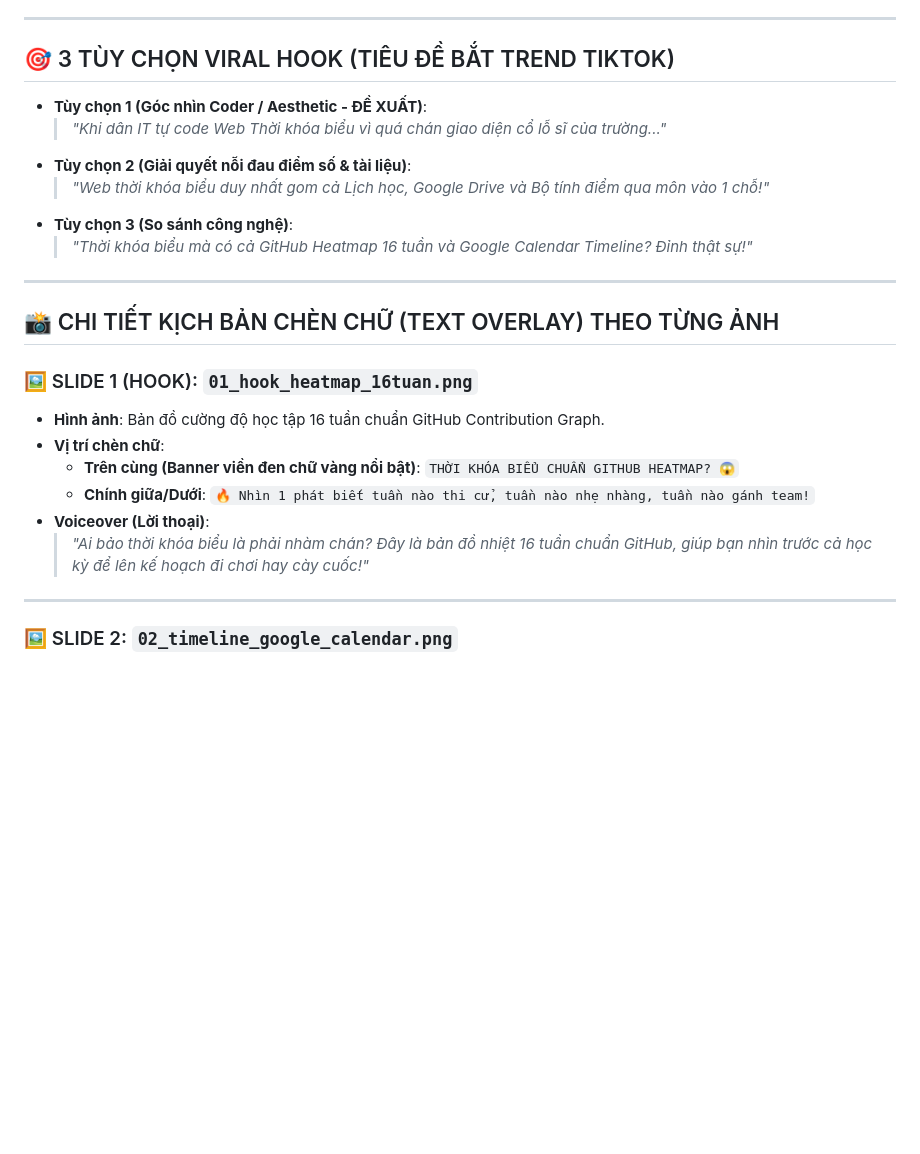
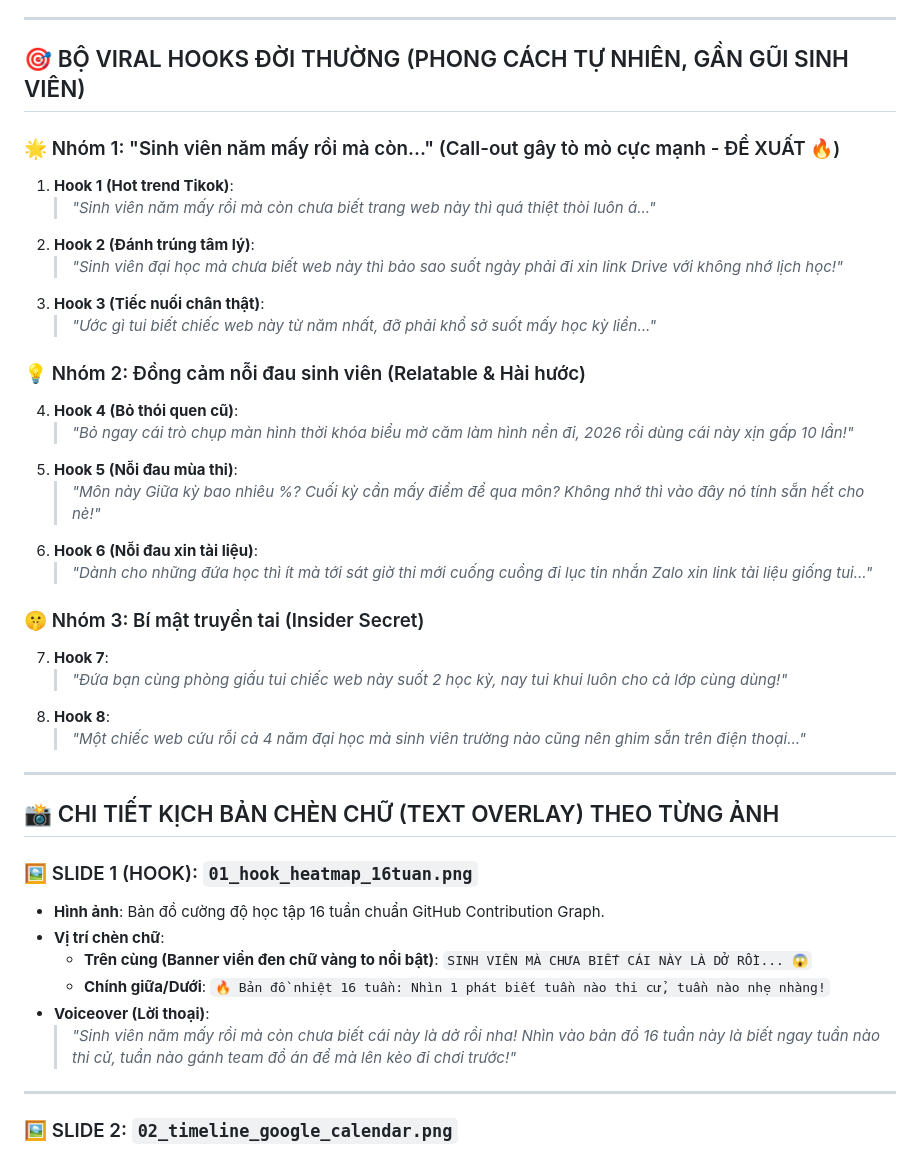
Before and after one commit to Quan-129/schedule-smart, a Markdown page: docs/8.Marketing/KICH_BAN_TIKTOK_1.md, the part around the change. Rendered like a GitHub page; blank space fills up the shorter version.

Commit message:
docs(marketing): update relatable student viral hooks

```diff
--- a/docs/8.Marketing/KICH_BAN_TIKTOK_1.md
+++ b/docs/8.Marketing/KICH_BAN_TIKTOK_1.md
@@ -6,14 +6,29 @@
 
 ---
 
-## 🎯 3 TÙY CHỌN VIRAL HOOK (TIÊU ĐỀ BẮT TREND TIKTOK)
+## 🎯 BỘ VIRAL HOOKS ĐỜI THƯỜNG (PHONG CÁCH TỰ NHIÊN, GẦN GŨI SINH VIÊN)
 
-* **Tùy chọn 1 (Góc nhìn Coder / Aesthetic - ĐỀ XUẤT)**:
-  > *"Khi dân IT tự code Web Thời khóa biểu vì quá chán giao diện cổ lỗ sĩ của trường..."*
-* **Tùy chọn 2 (Giải quyết nỗi đau điểm số & tài liệu)**:
-  > *"Web thời khóa biểu duy nhất gom cả Lịch học, Google Drive và Bộ tính điểm qua môn vào 1 chỗ!"*
-* **Tùy chọn 3 (So sánh công nghệ)**:
-  > *"Thời khóa biểu mà có cả GitHub Heatmap 16 tuần và Google Calendar Timeline? Đỉnh thật sự!"*
+### 🌟 Nhóm 1: "Sinh viên năm mấy rồi mà còn..." (Call-out gây tò mò cực mạnh - ĐỀ XUẤT 🔥)
+1. **Hook 1 (Hot trend Tikok)**:
+   > *"Sinh viên năm mấy rồi mà còn chưa biết trang web này thì quá thiệt thòi luôn á..."*
+2. **Hook 2 (Đánh trúng tâm lý)**:
+   > *"Sinh viên đại học mà chưa biết web này thì bảo sao suốt ngày phải đi xin link Drive với không nhớ lịch học!"*
+3. **Hook 3 (Tiếc nuối chân thật)**:
+   > *"Ước gì tui biết chiếc web này từ năm nhất, đỡ phải khổ sở suốt mấy học kỳ liền..."*
+
+### 💡 Nhóm 2: Đồng cảm nỗi đau sinh viên (Relatable & Hài hước)
+4. **Hook 4 (Bỏ thói quen cũ)**:
+   > *"Bỏ ngay cái trò chụp màn hình thời khóa biểu mờ căm làm hình nền đi, 2026 rồi dùng cái này xịn gấp 10 lần!"*
+5. **Hook 5 (Nỗi đau mùa thi)**:
+   > *"Môn này Giữa kỳ bao nhiêu %? Cuối kỳ cần mấy điểm để qua môn? Không nhớ thì vào đây nó tính sẵn hết cho nè!"*
+6. **Hook 6 (Nỗi đau xin tài liệu)**:
+   > *"Dành cho những đứa học thì ít mà tới sát giờ thi mới cuống cuồng đi lục tin nhắn Zalo xin link tài liệu giống tui..."*
+
+### 🤫 Nhóm 3: Bí mật truyền tai (Insider Secret)
+7. **Hook 7**:
+   > *"Đứa bạn cùng phòng giấu tui chiếc web này suốt 2 học kỳ, nay tui khui luôn cho cả lớp cùng dùng!"*
+8. **Hook 8**:
+   > *"Một chiếc web cứu rỗi cả 4 năm đại học mà sinh viên trường nào cũng nên ghim sẵn trên điện thoại..."*
 
 ---
 
@@ -22,10 +37,10 @@
 ### 🖼 SLIDE 1 (HOOK): `01_hook_heatmap_16tuan.png`
 * **Hình ảnh**: Bản đồ cường độ học tập 16 tuần chuẩn GitHub Contribution Graph.
 * **Vị trí chèn chữ**:
-  - **Trên cùng (Banner viền đen chữ vàng nổi bật)**: `THỜI KHÓA BIỂU CHUẨN GITHUB HEATMAP? 😱`
-  - **Chính giữa/Dưới**: `🔥 Nhìn 1 phát biết tuần nào thi cử, tuần nào nhẹ nhàng, tuần nào gánh team!`
+  - **Trên cùng (Banner viền đen chữ vàng to nổi bật)**: `SINH VIÊN MÀ CHƯA BIẾT CÁI NÀY LÀ DỞ RỒI... 😱`
+  - **Chính giữa/Dưới**: `🔥 Bản đồ nhiệt 16 tuần: Nhìn 1 phát biết tuần nào thi cử, tuần nào nhẹ nhàng!`
 * **Voiceover (Lời thoại)**:
-  > *"Ai bảo thời khóa biểu là phải nhàm chán? Đây là bản đồ nhiệt 16 tuần chuẩn GitHub, giúp bạn nhìn trước cả học kỳ để lên kế hoạch đi chơi hay cày cuốc!"*
+  > *"Sinh viên năm mấy rồi mà còn chưa biết cái này là dở rồi nha! Nhìn vào bản đồ 16 tuần này là biết ngay tuần nào thi cử, tuần nào gánh team đồ án để mà lên kèo đi chơi trước!"*
 
 ---
 
```
Also changed, not shown: docs/0.Log/MARKETING_LOG.md (+9 -7 lines).
